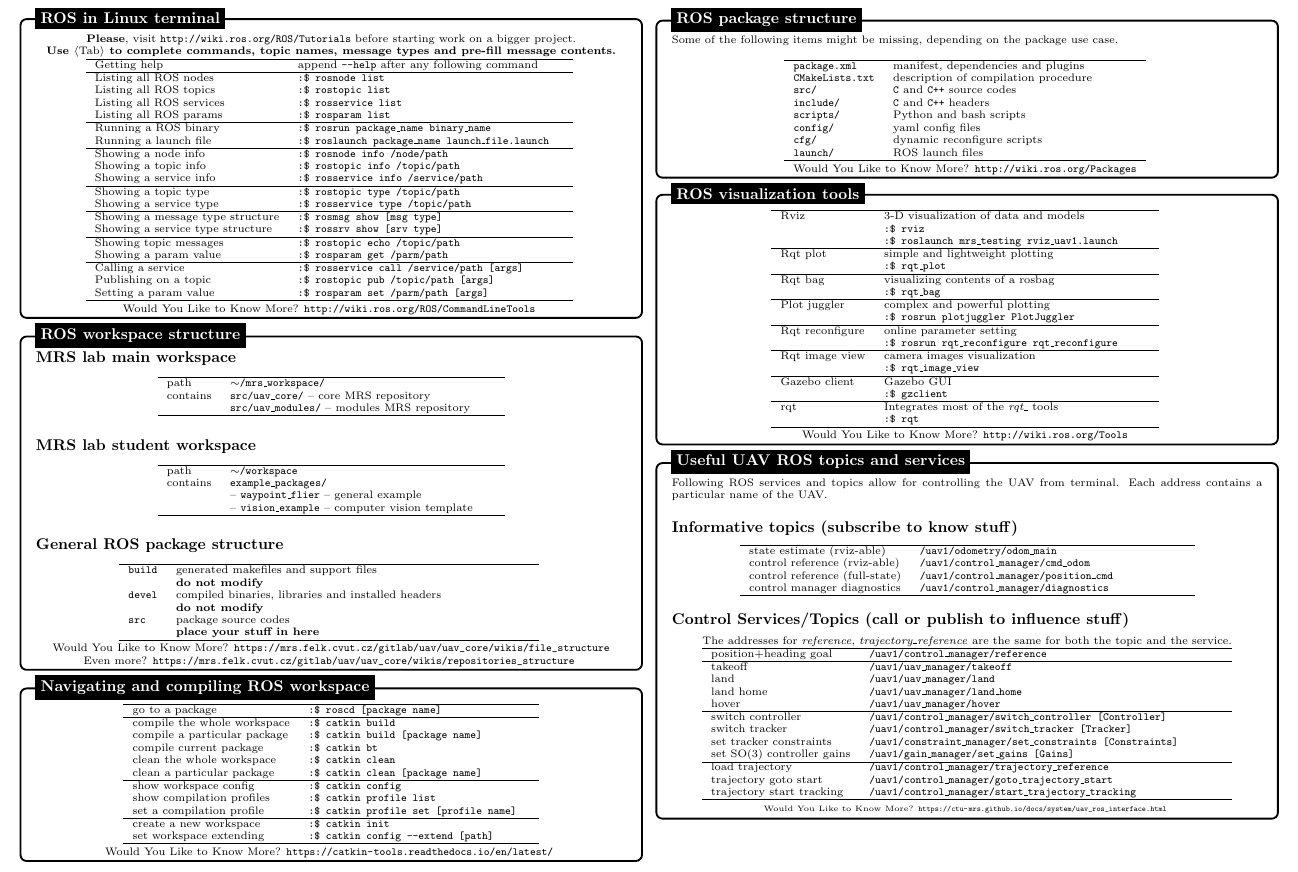
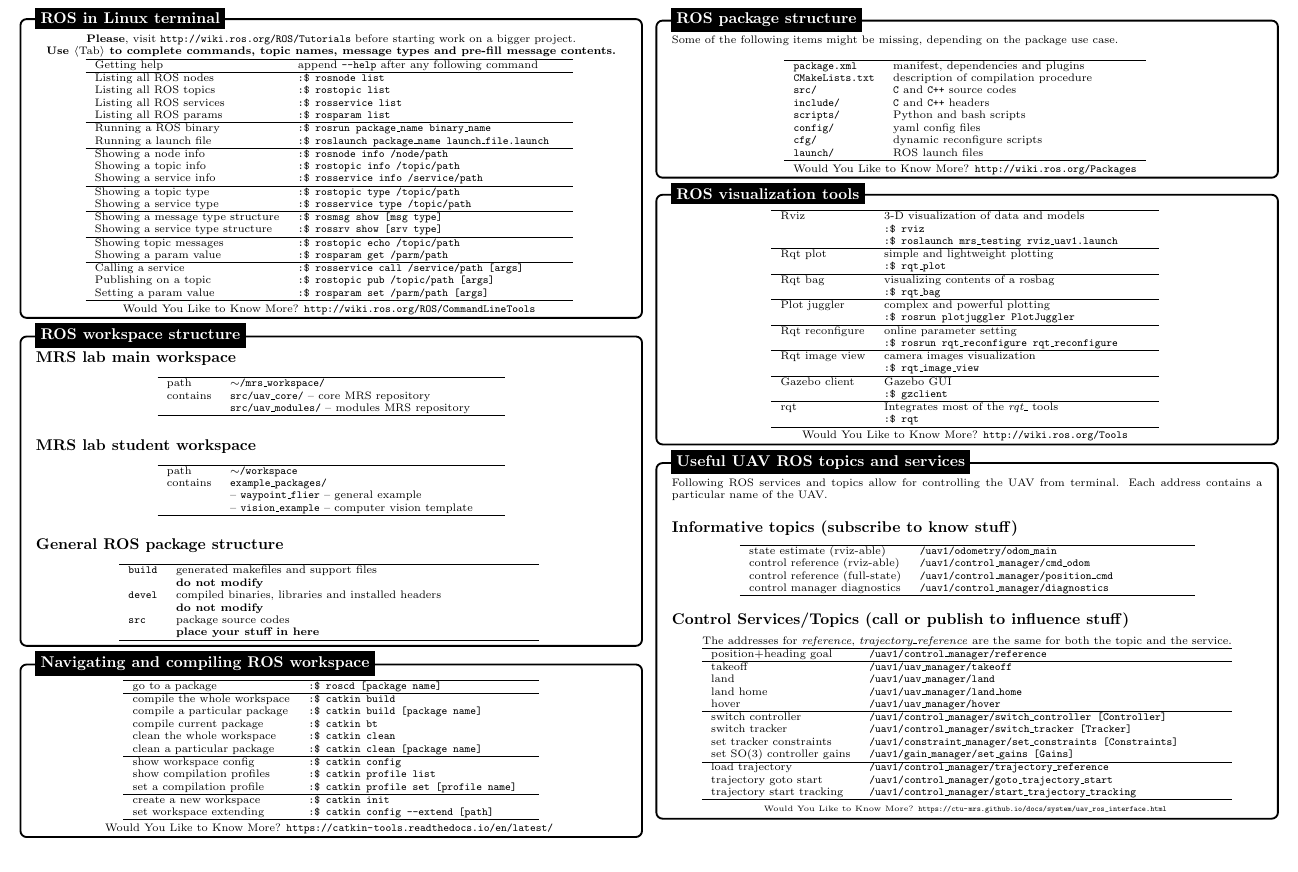
Before and after one commit to ctu-mrs/mrs_cheatsheet, a LaTeX document (main.tex): part of page 2 of 5, cut so that both start at the same text. Compiled offline with pdfLaTeX.

Commit message:
removed outdated links to gitlab

```diff
--- a/main.tex
+++ b/main.tex
@@ -382,8 +382,6 @@
 
             \scriptsize{
               \vspace{0.2em}
-              Would You Like to Know More? \url{https://mrs.felk.cvut.cz/gitlab/uav/uav_core/wikis/file_structure}\\
-              Even more? \url{https://mrs.felk.cvut.cz/gitlab/uav/uav_core/wikis/repositories_structure}
               \vspace{-1em}
             }
           \end{center}
```
